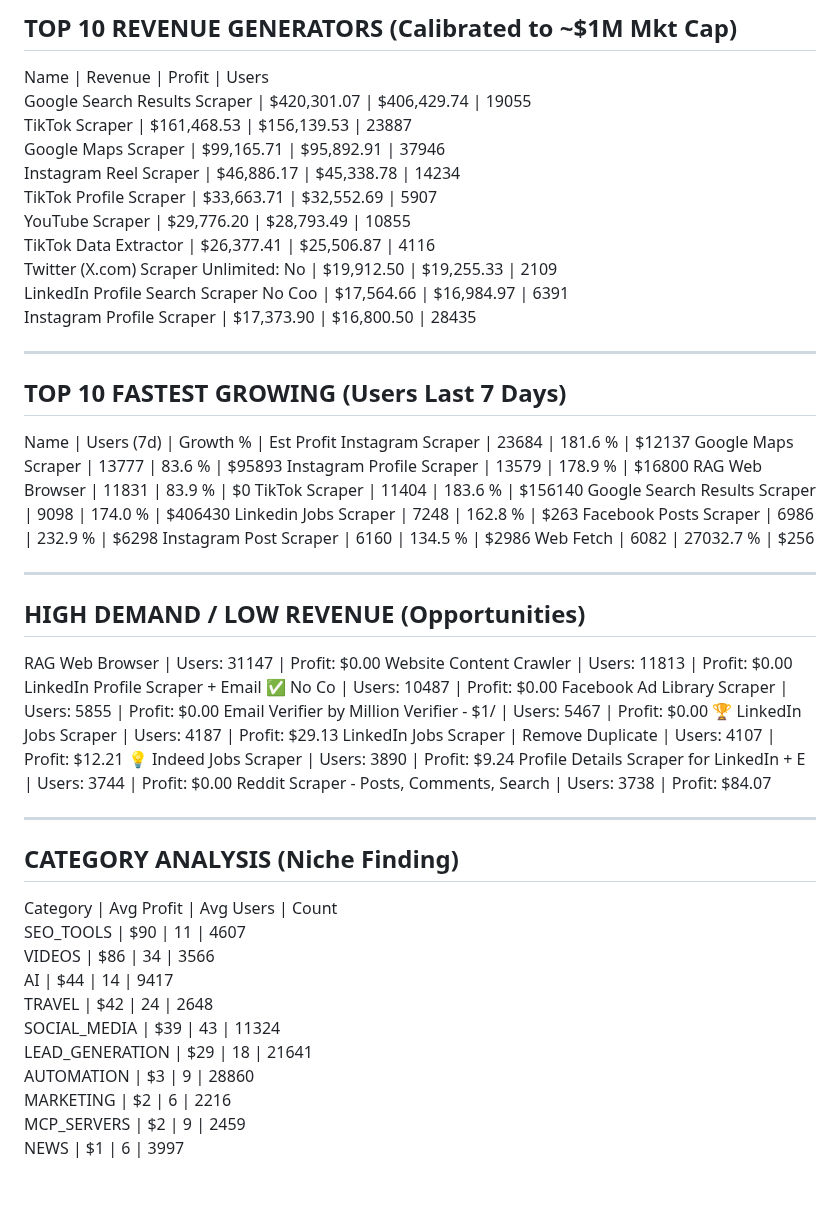
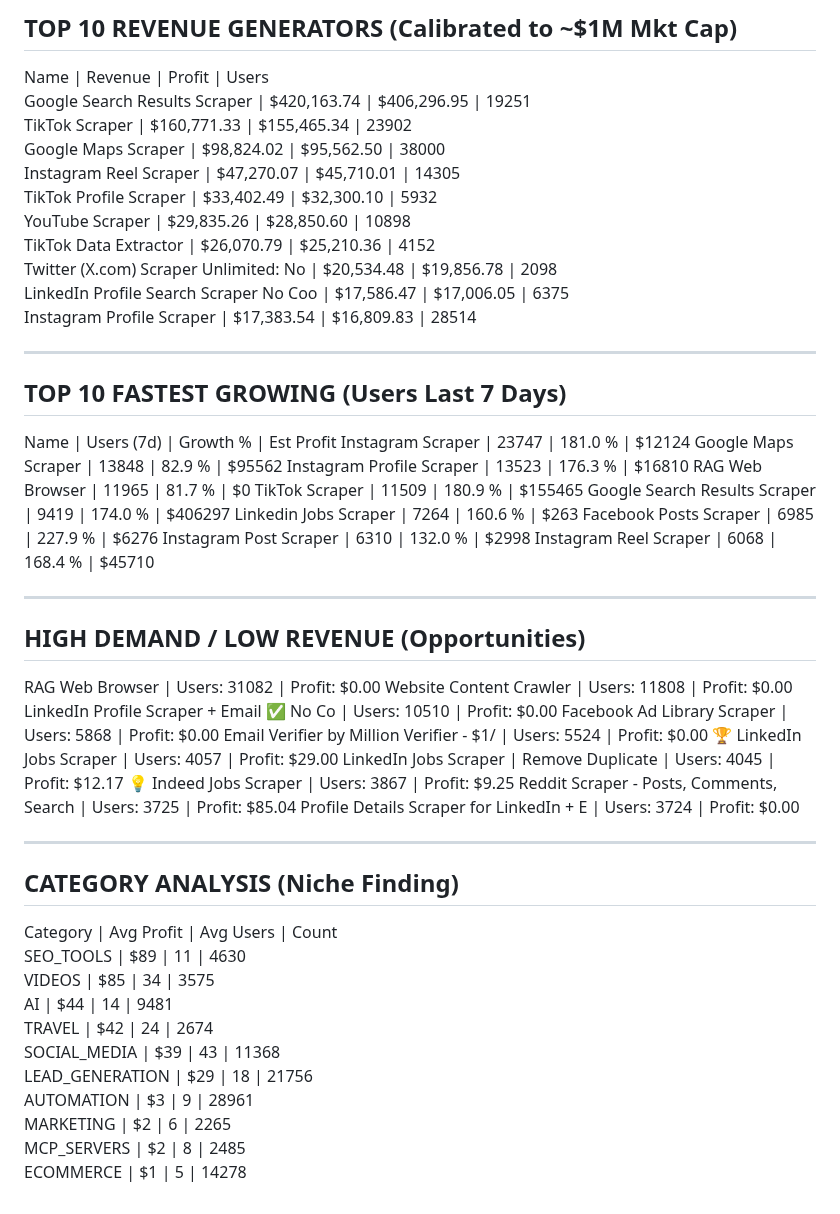
Before and after one commit to 0xrish/apify-stats, a Markdown page: report.md, the part around the change. Drawn GitHub-style.

Commit message:
Automated Market Update: 09/27/2026  0:05:46.50 (67239 actors)

```diff
--- a/report.md
+++ b/report.md
@@ -2,57 +2,57 @@
 TOP 10 REVENUE GENERATORS (Calibrated to ~$1M Mkt Cap)
 ------------------------------------------------------------
 Name                                     | Revenue      | Profit       | Users
-Google Search Results Scraper            | $420,301.07  | $406,429.74  | 19055
-TikTok Scraper                           | $161,468.53  | $156,139.53  | 23887
-Google Maps Scraper                      | $99,165.71   | $95,892.91   | 37946
-Instagram Reel Scraper                   | $46,886.17   | $45,338.78   | 14234
-TikTok Profile Scraper                   | $33,663.71   | $32,552.69   | 5907
-YouTube Scraper                          | $29,776.20   | $28,793.49   | 10855
-TikTok Data Extractor                    | $26,377.41   | $25,506.87   | 4116
-Twitter (X.com) Scraper Unlimited: No    | $19,912.50   | $19,255.33   | 2109
-LinkedIn Profile Search Scraper No Coo   | $17,564.66   | $16,984.97   | 6391
-Instagram Profile Scraper                | $17,373.90   | $16,800.50   | 28435
+Google Search Results Scraper            | $420,163.74  | $406,296.95  | 19251
+TikTok Scraper                           | $160,771.33  | $155,465.34  | 23902
+Google Maps Scraper                      | $98,824.02   | $95,562.50   | 38000
+Instagram Reel Scraper                   | $47,270.07   | $45,710.01   | 14305
+TikTok Profile Scraper                   | $33,402.49   | $32,300.10   | 5932
+YouTube Scraper                          | $29,835.26   | $28,850.60   | 10898
+TikTok Data Extractor                    | $26,070.79   | $25,210.36   | 4152
+Twitter (X.com) Scraper Unlimited: No    | $20,534.48   | $19,856.78   | 2098
+LinkedIn Profile Search Scraper No Coo   | $17,586.47   | $17,006.05   | 6375
+Instagram Profile Scraper                | $17,383.54   | $16,809.83   | 28514
 
 ------------------------------------------------------------
 TOP 10 FASTEST GROWING (Users Last 7 Days)
 ------------------------------------------------------------
 Name                                     | Users (7d)   | Growth %   | Est Profit
-Instagram Scraper                        | 23684        | 181.6    % | $12137
-Google Maps Scraper                      | 13777        | 83.6     % | $95893
-Instagram Profile Scraper                | 13579        | 178.9    % | $16800
-RAG Web Browser                          | 11831        | 83.9     % | $0
-TikTok Scraper                           | 11404        | 183.6    % | $156140
-Google Search Results Scraper            | 9098         | 174.0    % | $406430
-Linkedin Jobs Scraper                    | 7248         | 162.8    % | $263
-Facebook Posts Scraper                   | 6986         | 232.9    % | $6298
-Instagram Post Scraper                   | 6160         | 134.5    % | $2986
-Web Fetch                                | 6082         | 27032.7  % | $256
+Instagram Scraper                        | 23747        | 181.0    % | $12124
+Google Maps Scraper                      | 13848        | 82.9     % | $95562
+Instagram Profile Scraper                | 13523        | 176.3    % | $16810
+RAG Web Browser                          | 11965        | 81.7     % | $0
+TikTok Scraper                           | 11509        | 180.9    % | $155465
+Google Search Results Scraper            | 9419         | 174.0    % | $406297
+Linkedin Jobs Scraper                    | 7264         | 160.6    % | $263
+Facebook Posts Scraper                   | 6985         | 227.9    % | $6276
+Instagram Post Scraper                   | 6310         | 132.0    % | $2998
+Instagram Reel Scraper                   | 6068         | 168.4    % | $45710
 
 ------------------------------------------------------------
 HIGH DEMAND / LOW REVENUE (Opportunities)
 ------------------------------------------------------------
-RAG Web Browser                          | Users: 31147  | Profit: $0.00
-Website Content Crawler                  | Users: 11813  | Profit: $0.00
-LinkedIn Profile Scraper + Email ✅ No Co | Users: 10487  | Profit: $0.00
-Facebook Ad Library Scraper              | Users: 5855   | Profit: $0.00
-Email Verifier by Million Verifier - $1/ | Users: 5467   | Profit: $0.00
-🏆 LinkedIn Jobs Scraper                  | Users: 4187   | Profit: $29.13
-LinkedIn Jobs Scraper | Remove Duplicate | Users: 4107   | Profit: $12.21
-💡 Indeed Jobs Scraper                    | Users: 3890   | Profit: $9.24
-Profile Details Scraper for LinkedIn + E | Users: 3744   | Profit: $0.00
-Reddit Scraper - Posts, Comments, Search | Users: 3738   | Profit: $84.07
+RAG Web Browser                          | Users: 31082  | Profit: $0.00
+Website Content Crawler                  | Users: 11808  | Profit: $0.00
+LinkedIn Profile Scraper + Email ✅ No Co | Users: 10510  | Profit: $0.00
+Facebook Ad Library Scraper              | Users: 5868   | Profit: $0.00
+Email Verifier by Million Verifier - $1/ | Users: 5524   | Profit: $0.00
+🏆 LinkedIn Jobs Scraper                  | Users: 4057   | Profit: $29.00
+LinkedIn Jobs Scraper | Remove Duplicate | Users: 4045   | Profit: $12.17
+💡 Indeed Jobs Scraper                    | Users: 3867   | Profit: $9.25
+Reddit Scraper - Posts, Comments, Search | Users: 3725   | Profit: $85.04
+Profile Details Scraper for LinkedIn + E | Users: 3724   | Profit: $0.00
 
 ------------------------------------------------------------
 CATEGORY ANALYSIS (Niche Finding)
 ------------------------------------------------------------
 Category                  | Avg Profit | Avg Users  | Count
-SEO_TOOLS                 | $90        | 11         | 4607
-VIDEOS                    | $86        | 34         | 3566
-AI                        | $44        | 14         | 9417
-TRAVEL                    | $42        | 24         | 2648
-SOCIAL_MEDIA              | $39        | 43         | 11324
-LEAD_GENERATION           | $29        | 18         | 21641
-AUTOMATION                | $3         | 9          | 28860
-MARKETING                 | $2         | 6          | 2216
-MCP_SERVERS               | $2         | 9          | 2459
-NEWS                      | $1         | 6          | 3997
+SEO_TOOLS                 | $89        | 11         | 4630
+VIDEOS                    | $85        | 34         | 3575
+AI                        | $44        | 14         | 9481
+TRAVEL                    | $42        | 24         | 2674
+SOCIAL_MEDIA              | $39        | 43         | 11368
+LEAD_GENERATION           | $29        | 18         | 21756
+AUTOMATION                | $3         | 9          | 28961
+MARKETING                 | $2         | 6          | 2265
+MCP_SERVERS               | $2         | 8          | 2485
+ECOMMERCE                 | $1         | 5          | 14278
```
